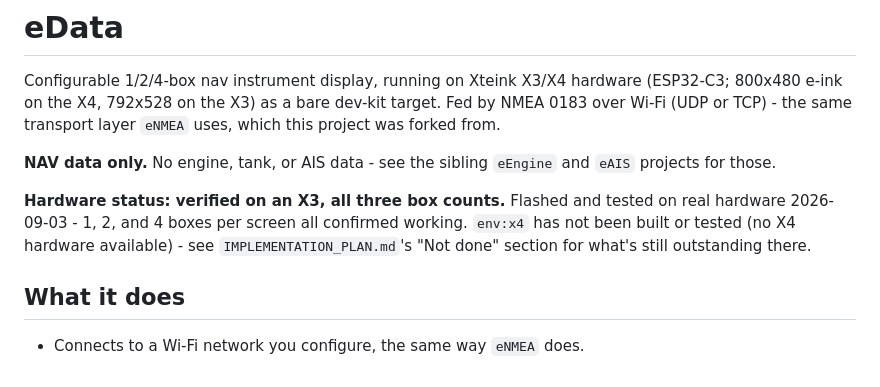
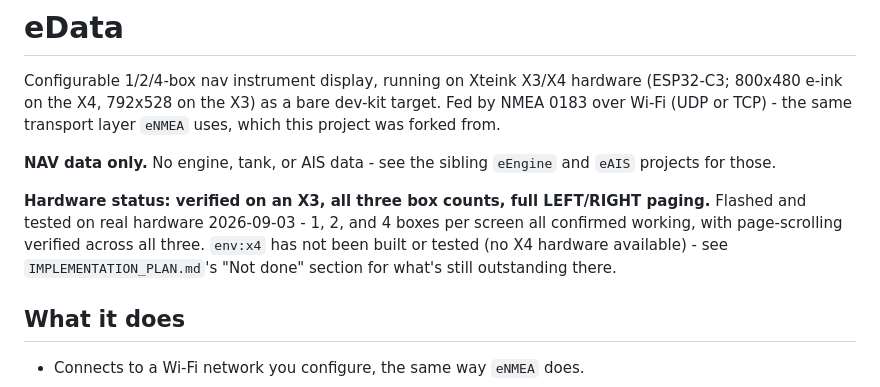
Before and after one commit to CFFinch62/eData, a Markdown page: README.md, the part around the change. Drawn GitHub-style.

```diff
--- a/README.md
+++ b/README.md
@@ -8,9 +8,10 @@ transport layer `eNMEA` uses, which this project was forked from.
 **NAV data only.** No engine, tank, or AIS data - see the sibling `eEngine`
 and `eAIS` projects for those.
 
-**Hardware status: verified on an X3, all three box counts.** Flashed and
-tested on real hardware 2026-09-03 - 1, 2, and 4 boxes per screen all
-confirmed working. `env:x4` has not been built or tested (no X4 hardware
+**Hardware status: verified on an X3, all three box counts, full LEFT/RIGHT
+paging.** Flashed and tested on real hardware 2026-09-03 - 1, 2, and 4
+boxes per screen all confirmed working, with page-scrolling verified across
+all three. `env:x4` has not been built or tested (no X4 hardware
 available) - see `IMPLEMENTATION_PLAN.md`'s "Not done" section for what's
 still outstanding there.
 
```
Also changed, not shown: IMPLEMENTATION_PLAN.md (+15 -15 lines).
